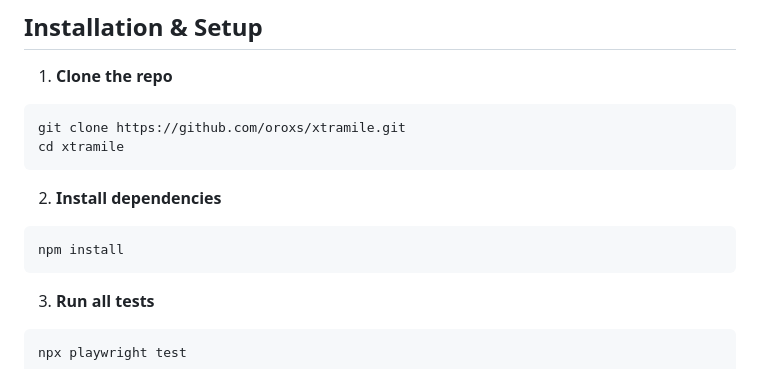
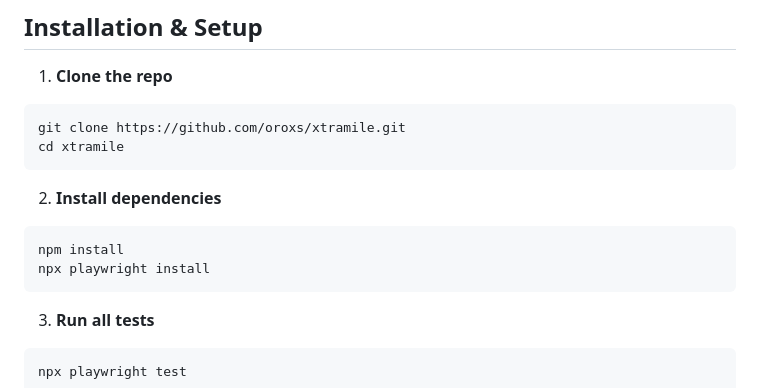
Before and after one commit to oroxs/xtramile, a Markdown page: README.md, the part around the change. Drawn GitHub-style.

Commit message:
Update readme to install playwright

````diff
--- a/README.md
+++ b/README.md
@@ -64,6 +64,7 @@ cd xtramile
 
 ```bash
 npm install
+npx playwright install
 ```
 
 3. **Run all tests**
````
